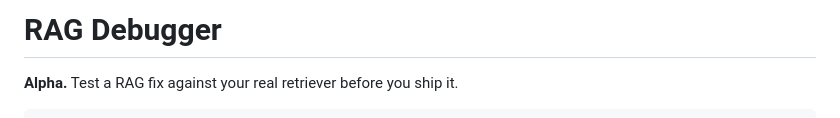
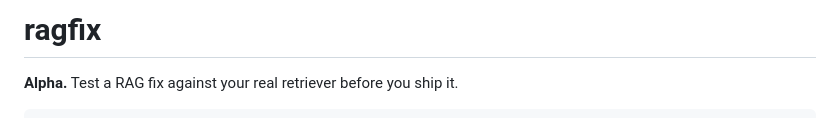
Before and after one commit to Elyasirankhah/RAGFlip, a Markdown page: README.md, the part around the change. Drawn GitHub-style.

Commit message:
Name the README ragfix.

```diff
--- a/README.md
+++ b/README.md
@@ -1,4 +1,4 @@
-# RAG Debugger
+# ragfix
 
 **Alpha.** Test a RAG fix against your real retriever before you ship it.
 
```
